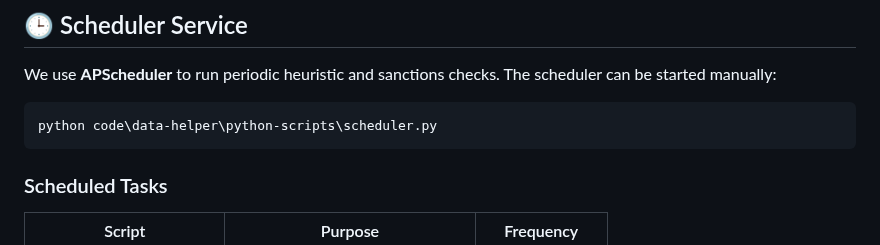
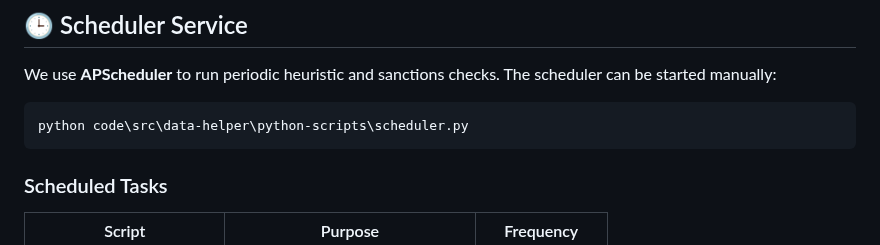
Before and after one commit to dev6576/Team4-CosmBlockchain, a Markdown page: README.md, the part around the change. Drawn GitHub-style.

````diff
--- a/README.md
+++ b/README.md
@@ -85,7 +85,7 @@ This will launch a server on `http://127.0.0.1:6000/aml-check` where AML verific
 We use **APScheduler** to run periodic heuristic and sanctions checks. The scheduler can be started manually:
 
 ```powershell
-python code\data-helper\python-scripts\scheduler.py
+python code\src\data-helper\python-scripts\scheduler.py
 ```
 
 ### Scheduled Tasks
````
